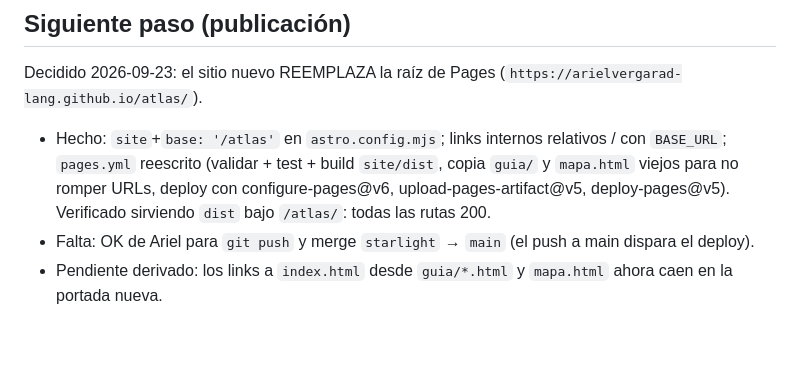
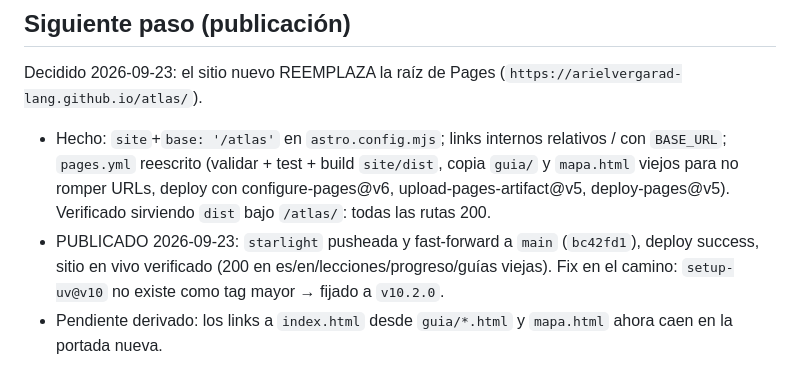
Before and after one commit to arielvergarad-lang/atlas, a Markdown page: HANDOFF-atlas-publicacion.md, the part around the change. Rendered like a GitHub page; blank space fills up the shorter version.

Commit message:
Handoff: Atlas publicado
Co-Authored-By: Claude Opus 5.5 <noreply@anthropic.com>
Claude-Session: https://claude.ai/code/session_01MuBCp9znarqDqXGWiYwtvb

```diff
--- a/HANDOFF-atlas-publicacion.md
+++ b/HANDOFF-atlas-publicacion.md
@@ -43,7 +43,7 @@ git log --oneline -3
 ## Siguiente paso (publicación)
 Decidido 2026-09-23: el sitio nuevo REEMPLAZA la raíz de Pages (`https://arielvergarad-lang.github.io/atlas/`).
 - Hecho: `site`+`base: '/atlas'` en `astro.config.mjs`; links internos relativos / con `BASE_URL`; `pages.yml` reescrito (validar + test + build `site/dist`, copia `guia/` y `mapa.html` viejos para no romper URLs, deploy con configure-pages@v6, upload-pages-artifact@v5, deploy-pages@v5). Verificado sirviendo `dist` bajo `/atlas/`: todas las rutas 200.
-- Falta: OK de Ariel para `git push` y merge `starlight` → `main` (el push a main dispara el deploy).
+- PUBLICADO 2026-09-23: `starlight` pusheada y fast-forward a `main` (`bc42fd1`), deploy success, sitio en vivo verificado (200 en es/en/lecciones/progreso/guías viejas). Fix en el camino: `setup-uv@v10` no existe como tag mayor → fijado a `v10.2.0`.
 - Pendiente derivado: los links a `index.html` desde `guia/*.html` y `mapa.html` ahora caen en la portada nueva.
 
 ## Pendiente / abierto
```
